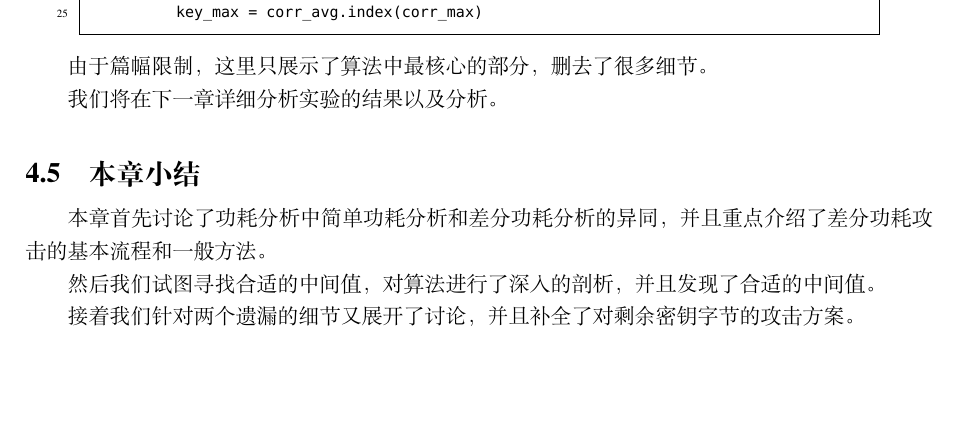
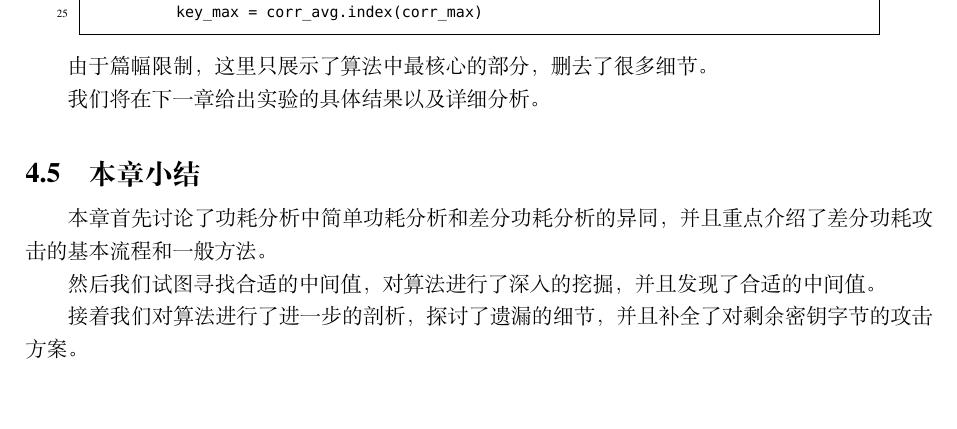
Before and after one commit to Hansimov/zuc-attack, a LaTeX thesis (report/final.tex, which reads report/tex/04_attack.tex): part of page 34 of 53 before the commit and part of page 34 of 54 after it, cut so that both start at the same text, the shorter picture padded with empty space. Compiled offline with XeLaTeX; a missing font is replaced by an installed copy or a similar font.

Commit message:
^ Fix a sentence error

```diff
--- a/report/tex/04_attack.tex
+++ b/report/tex/04_attack.tex
@@ -351,7 +351,7 @@ def lfsrInit():
 
 由于篇幅限制，这里只展示了算法中最核心的部分，删去了很多细节。
 
-我们将在下一章详细分析实验的结果以及分析。
+我们将在下一章给出实验的具体结果以及详细分析。
 
 
 \section{本章小结}
@@ -359,8 +359,8 @@ def lfsrInit():
 
 本章首先讨论了功耗分析中简单功耗分析和差分功耗分析的异同，并且重点介绍了差分功耗攻击的基本流程和一般方法。
 
-然后我们试图寻找合适的中间值，对算法进行了深入的剖析，并且发现了合适的中间值。
+然后我们试图寻找合适的中间值，对算法进行了深入的挖掘，并且发现了合适的中间值。
 
-接着我们针对两个遗漏的细节又展开了讨论，并且补全了对剩余密钥字节的攻击方案。
+接着我们对算法进行了进一步的剖析，探讨了遗漏的细节，并且补全了对剩余密钥字节的攻击方案。
 
 最后我们选取了一个典型的密钥字节作为攻击对象，展示了将功耗分析技术完整地用于现实场景的过程。
```
Also changed, not shown: report/final.pdf.
